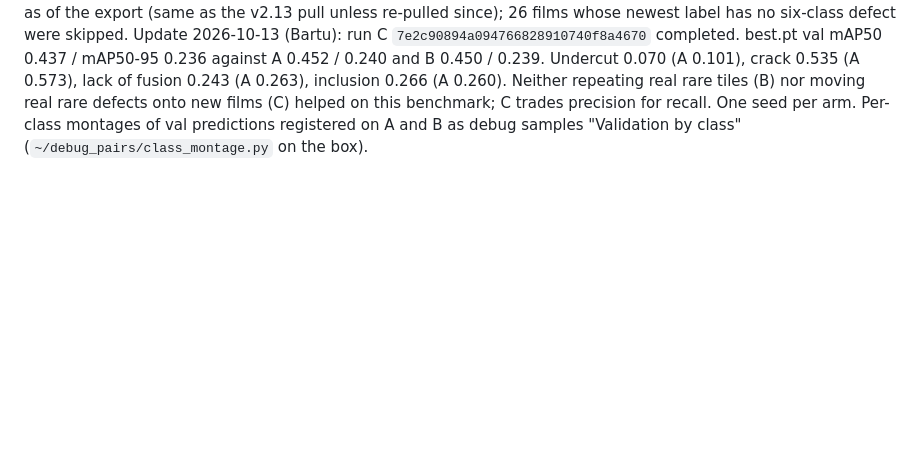
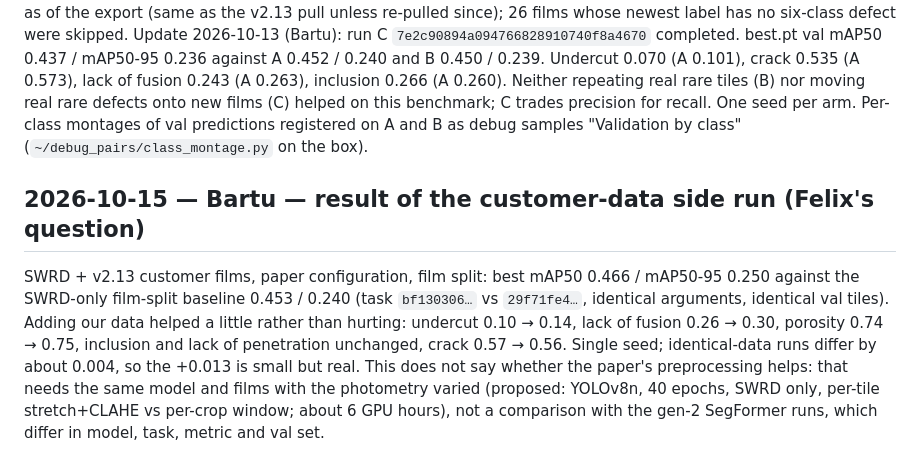
Before and after one commit to BartuCan02/thesis-synthetic-weld-rt, a Markdown page: docs/decisions.md, the part around the change. Drawn GitHub-style; blank space fills up the shorter version.

Commit message:
docs: customer side run result, +0.013 mAP50 over the film-split baseline
Co-Authored-By: Claude Fable 5.1 <noreply@anthropic.com>

```diff
--- a/docs/decisions.md
+++ b/docs/decisions.md
@@ -189,3 +189,12 @@ Update 2026-10-13 (Bartu): run C `7e2c90894a094766828910740f8a4670` completed. b
 0.243 (A 0.263), inclusion 0.266 (A 0.260). Neither repeating real rare tiles (B) nor moving real rare defects onto new
 films (C) helped on this benchmark; C trades precision for recall. One seed per arm. Per-class montages of val
 predictions registered on A and B as debug samples "Validation by class" (`~/debug_pairs/class_montage.py` on the box).
+
+## 2026-10-15 — Bartu — result of the customer-data side run (Felix's question)
+SWRD + v2.13 customer films, paper configuration, film split: best mAP50 0.466 / mAP50-95 0.250 against the SWRD-only
+film-split baseline 0.453 / 0.240 (task `bf130306…` vs `29f71fe4…`, identical arguments, identical val tiles). Adding
+our data helped a little rather than hurting: undercut 0.10 → 0.14, lack of fusion 0.26 → 0.30, porosity 0.74 → 0.75,
+inclusion and lack of penetration unchanged, crack 0.57 → 0.56. Single seed; identical-data runs differ by about 0.004,
+so the +0.013 is small but real. This does not say whether the paper's preprocessing helps: that needs the same model
+and films with the photometry varied (proposed: YOLOv8n, 40 epochs, SWRD only, per-tile stretch+CLAHE vs per-crop
+window; about 6 GPU hours), not a comparison with the gen-2 SegFormer runs, which differ in model, task, metric and val set.
```
Also changed, not shown: experiments/wp1_benchmark/README.md (+1 -1 lines).
